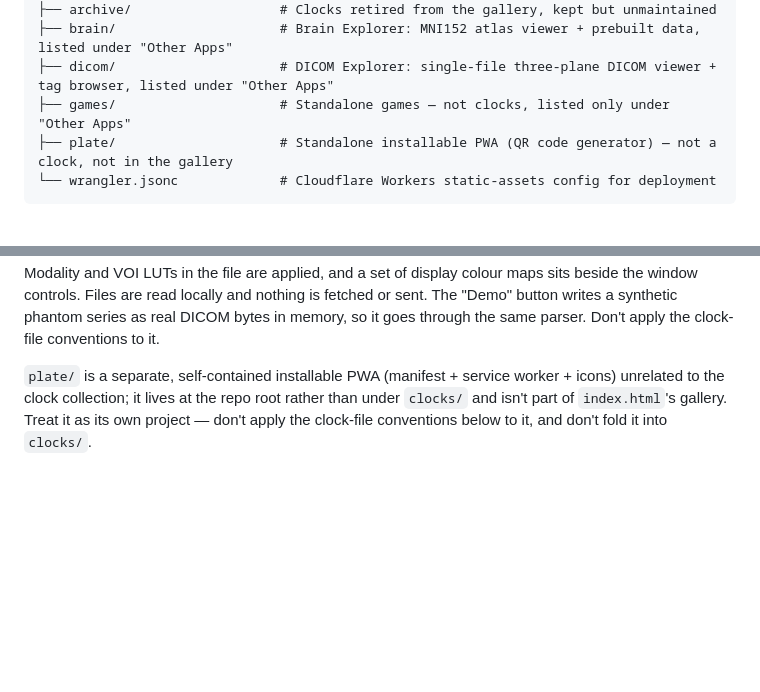
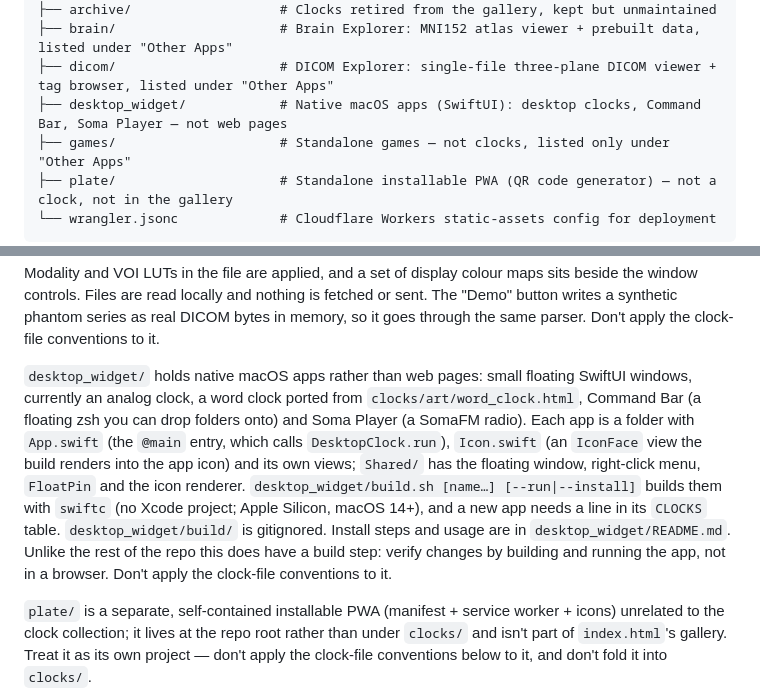
Before and after one commit to mbolding/my_web_clocks, a Markdown page: CLAUDE.md, 2 parts joined by grey strips. Rendered like a GitHub page; blank space fills up the shorter version.

```diff
--- a/CLAUDE.md
+++ b/CLAUDE.md
@@ -23,6 +23,7 @@ This is a collection of creative, self-contained web clock implementations. Each
 ├── archive/                   # Clocks retired from the gallery, kept but unmaintained
 ├── brain/                     # Brain Explorer: MNI152 atlas viewer + prebuilt data, listed under "Other Apps"
 ├── dicom/                     # DICOM Explorer: single-file three-plane DICOM viewer + tag browser, listed under "Other Apps"
+├── desktop_widget/            # Native macOS apps (SwiftUI): desktop clocks, Command Bar, Soma Player — not web pages
 ├── games/                     # Standalone games — not clocks, listed only under "Other Apps"
 ├── plate/                     # Standalone installable PWA (QR code generator) — not a clock, not in the gallery
 └── wrangler.jsonc             # Cloudflare Workers static-assets config for deployment
@@ -70,6 +71,20 @@ of display colour maps sits beside the window controls. Files are read locally a
 The "Demo" button writes a synthetic phantom series as real DICOM bytes in
 memory, so it goes through the same parser. Don't apply the clock-file
 conventions to it.
+
+`desktop_widget/` holds native macOS apps rather than web pages: small floating
+SwiftUI windows, currently an analog clock, a word clock ported from
+`clocks/art/word_clock.html`, Command Bar (a floating zsh you can drop folders
+onto) and Soma Player (a SomaFM radio). Each app is a folder with `App.swift`
+(the `@main` entry, which calls `DesktopClock.run`), `Icon.swift` (an `IconFace`
+view the build renders into the app icon) and its own views; `Shared/` has the
+floating window, right-click menu, `FloatPin` and the icon renderer.
+`desktop_widget/build.sh [name…] [--run|--install]` builds them with `swiftc`
+(no Xcode project; Apple Silicon, macOS 14+), and a new app needs a line in its
+`CLOCKS` table. `desktop_widget/build/` is gitignored. Install steps and usage
+are in `desktop_widget/README.md`. Unlike the rest of the repo this does have a
+build step: verify changes by building and running the app, not in a browser.
+Don't apply the clock-file conventions to it.
 
 `plate/` is a separate, self-contained installable PWA (manifest + service worker + icons) unrelated to the clock collection; it lives at the repo root rather than under `clocks/` and isn't part of `index.html`'s gallery. Treat it as its own project — don't apply the clock-file conventions below to it, and don't fold it into `clocks/`.
 
```
Also changed, not shown: GEMINI.md (+15 -0 lines).
